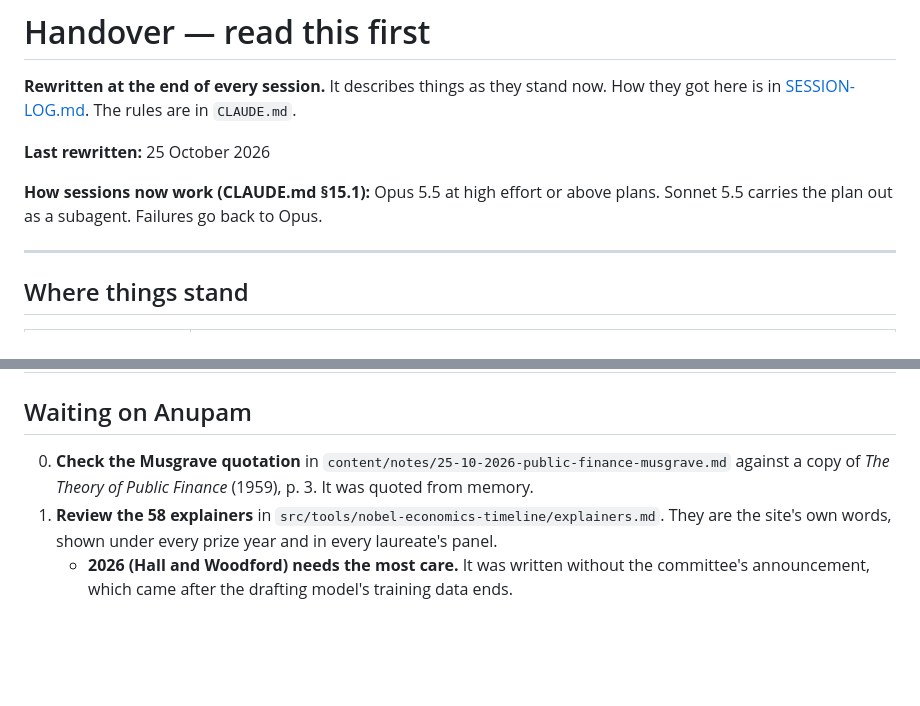
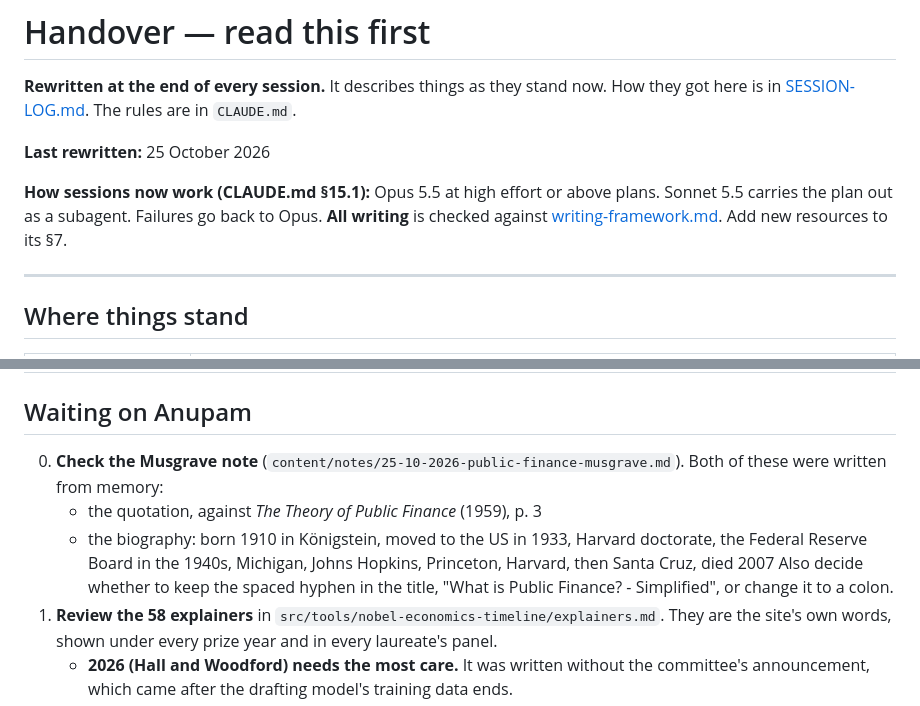
Before and after one commit to asrshadow/anupamkumar.org, a Markdown page: docs/HANDOVER.md, 2 parts joined by grey strips. GitHub-like rendering; blank space fills up the shorter version.

```diff
--- a/docs/HANDOVER.md
+++ b/docs/HANDOVER.md
@@ -6,7 +6,8 @@ here is in [SESSION-LOG.md](SESSION-LOG.md). The rules are in `CLAUDE.md`.
 **Last rewritten:** 25 October 2026
 
 **How sessions now work (CLAUDE.md §15.1):** Opus 5.5 at high effort or above plans. Sonnet 5.5
-carries the plan out as a subagent. Failures go back to Opus.
+carries the plan out as a subagent. Failures go back to Opus. **All writing** is checked
+against [writing-framework.md](writing-framework.md). Add new resources to its §7.
 
 ---
 
@@ -23,8 +24,14 @@ carries the plan out as a subagent. Failures go back to Opus.
 
 ## Waiting on Anupam
 
-0. **Check the Musgrave quotation** in `content/notes/25-10-2026-public-finance-musgrave.md`
-   against a copy of *The Theory of Public Finance* (1959), p. 3. It was quoted from memory.
+0. **Check the Musgrave note** (`content/notes/25-10-2026-public-finance-musgrave.md`). Both
+   of these were written from memory:
+   - the quotation, against *The Theory of Public Finance* (1959), p. 3
+   - the biography: born 1910 in Königstein, moved to the US in 1933, Harvard doctorate, the
+     Federal Reserve Board in the 1940s, Michigan, Johns Hopkins, Princeton, Harvard, then
+     Santa Cruz, died 2007
+   Also decide whether to keep the spaced hyphen in the title, "What is Public Finance? -
+   Simplified", or change it to a colon.
 1. **Review the 58 explainers** in `src/tools/nobel-economics-timeline/explainers.md`. They are
    the site's own words, shown under every prize year and in every laureate's panel.
    - **2026 (Hall and Woodford) needs the most care.** It was written without the committee's
```
Also changed, not shown: docs/SESSION-LOG.md (+41 -0 lines).
